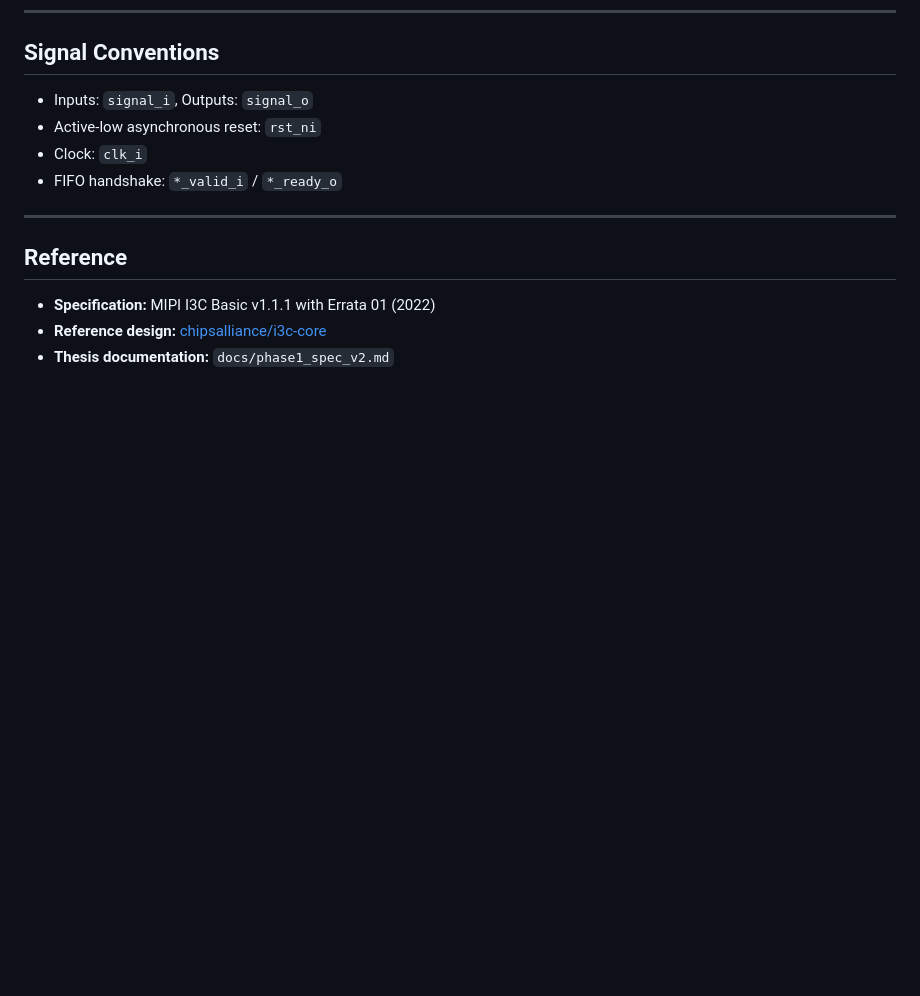
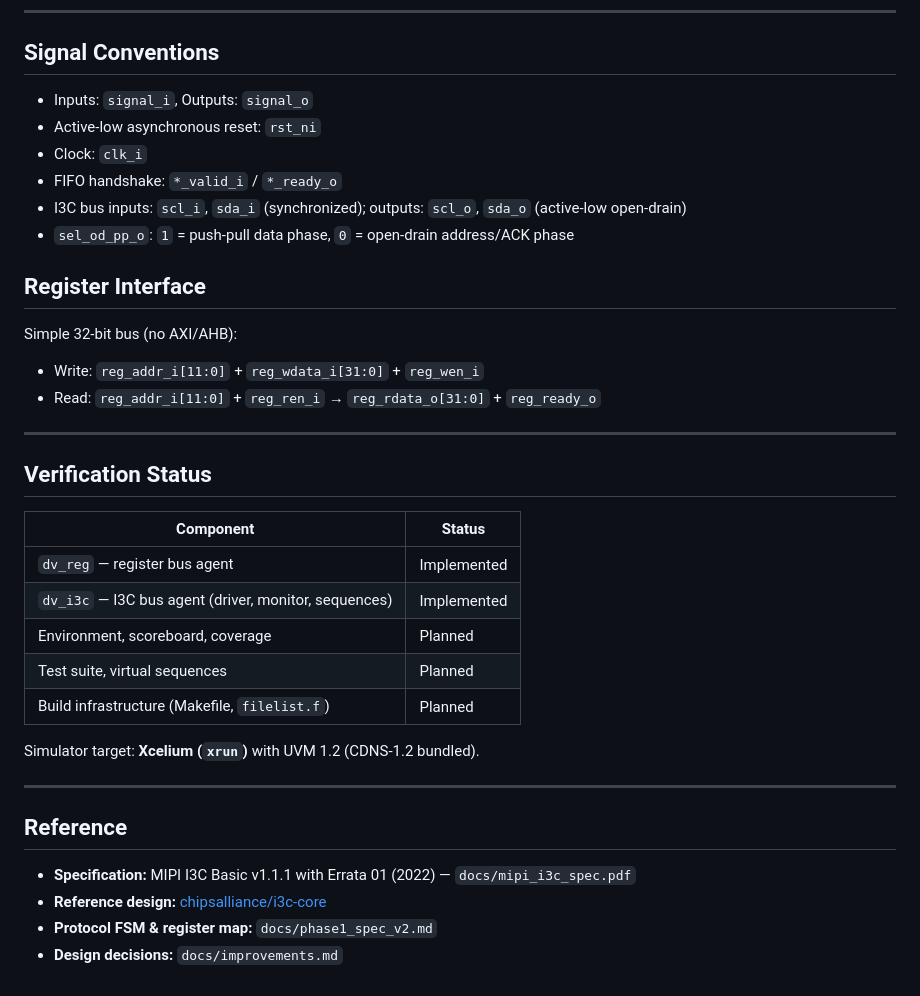
Before and after one commit to minhuy206/i3c, a Markdown page: README.md, the part around one of its changes. GitHub-like rendering; blank space fills up the shorter version.

```diff
--- a/README.md
+++ b/README.md
@@ -122,11 +154,35 @@ i3c/
 - Active-low asynchronous reset: `rst_ni`
 - Clock: `clk_i`
 - FIFO handshake: `*_valid_i` / `*_ready_o`
+- I3C bus inputs: `scl_i`, `sda_i` (synchronized); outputs: `scl_o`, `sda_o` (active-low open-drain)
+- `sel_od_pp_o`: `1` = push-pull data phase, `0` = open-drain address/ACK phase
+
+## Register Interface
+
+Simple 32-bit bus (no AXI/AHB):
+
+- Write: `reg_addr_i[11:0]` + `reg_wdata_i[31:0]` + `reg_wen_i`
+- Read: `reg_addr_i[11:0]` + `reg_ren_i` → `reg_rdata_o[31:0]` + `reg_ready_o`
+
+---
+
+## Verification Status
+
+| Component | Status |
+|---|---|
+| `dv_reg` — register bus agent | Implemented |
+| `dv_i3c` — I3C bus agent (driver, monitor, sequences) | Implemented |
+| Environment, scoreboard, coverage | Planned |
+| Test suite, virtual sequences | Planned |
+| Build infrastructure (Makefile, `filelist.f`) | Planned |
+
+Simulator target: **Xcelium (`xrun`)** with UVM 1.2 (CDNS-1.2 bundled).
 
 ---
 
 ## Reference
 
-- **Specification:** MIPI I3C Basic v1.1.1 with Errata 01 (2022)
+- **Specification:** MIPI I3C Basic v1.1.1 with Errata 01 (2022) — `docs/mipi_i3c_spec.pdf`
 - **Reference design:** [chipsalliance/i3c-core](https://github.com/chipsalliance/i3c-core)
-- **Thesis documentation:** `docs/phase1_spec_v2.md`
+- **Protocol FSM & register map:** `docs/phase1_spec_v2.md`
+- **Design decisions:** `docs/improvements.md`
```
Also changed, not shown: other parts of README.md (+93 -61 lines).
